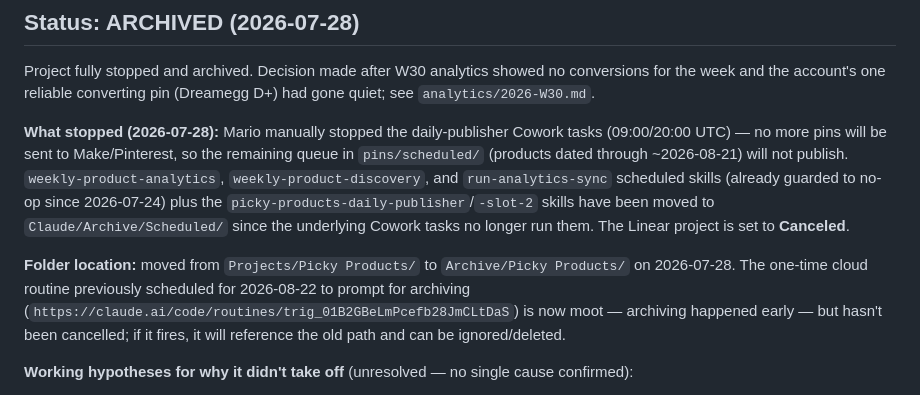
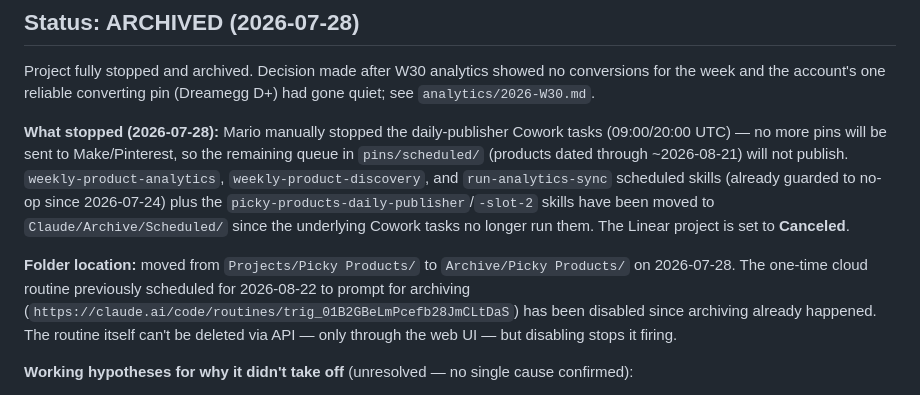
Before and after one commit to mjorquera/picky-products, a Markdown page: CLAUDE.md, the part around the change. Rendered like a GitHub page.

Commit message:
Note that the stale 2026-08-22 archive-check routine has been disabled
Co-Authored-By: Claude Sonnet 5 <noreply@anthropic.com>

```diff
--- a/CLAUDE.md
+++ b/CLAUDE.md
@@ -6,7 +6,7 @@ Project fully stopped and archived. Decision made after W30 analytics showed no
 
 **What stopped (2026-07-28):** Mario manually stopped the daily-publisher Cowork tasks (09:00/20:00 UTC) — no more pins will be sent to Make/Pinterest, so the remaining queue in `pins/scheduled/` (products dated through ~2026-08-21) will not publish. `weekly-product-analytics`, `weekly-product-discovery`, and `run-analytics-sync` scheduled skills (already guarded to no-op since 2026-07-24) plus the `picky-products-daily-publisher`/`-slot-2` skills have been moved to `Claude/Archive/Scheduled/` since the underlying Cowork tasks no longer run them. The Linear project is set to **Canceled**.
 
-**Folder location:** moved from `Projects/Picky Products/` to `Archive/Picky Products/` on 2026-07-28. The one-time cloud routine previously scheduled for 2026-08-22 to prompt for archiving (`https://claude.ai/code/routines/trig_01B2GBeLmPcefb28JmCLtDaS`) is now moot — archiving happened early — but hasn't been cancelled; if it fires, it will reference the old path and can be ignored/deleted.
+**Folder location:** moved from `Projects/Picky Products/` to `Archive/Picky Products/` on 2026-07-28. The one-time cloud routine previously scheduled for 2026-08-22 to prompt for archiving (`https://claude.ai/code/routines/trig_01B2GBeLmPcefb28JmCLtDaS`) has been disabled since archiving already happened. The routine itself can't be deleted via API — only through the web UI — but disabling stops it firing.
 
 **Working hypotheses for why it didn't take off** (unresolved — no single cause confirmed):
 1. Wrong niche — Sleep Optimization Accessories may not have enough Pinterest purchase intent.
```
